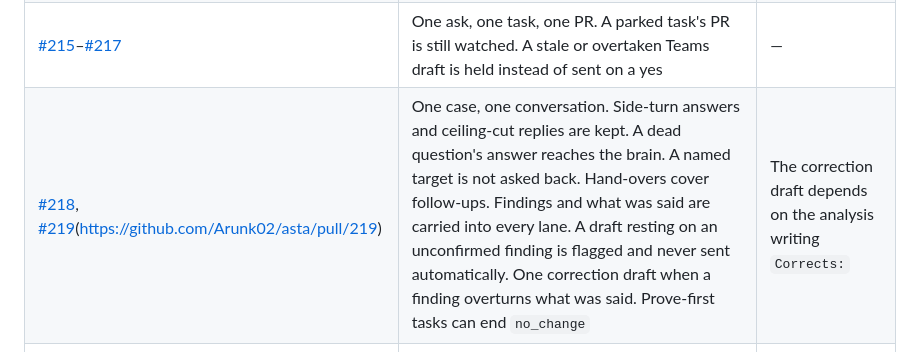
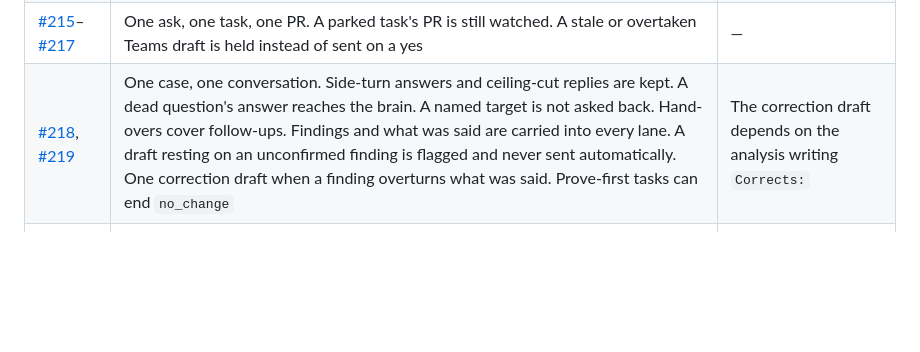
Before and after one commit to Arunk02/asta, a Markdown page: docs/asta-improvement/progress.md, the part around the change. GitHub-like rendering; blank space fills up the shorter version.

Commit message:
Fix a doubled link in the delivery record

```diff
--- a/docs/asta-improvement/progress.md
+++ b/docs/asta-improvement/progress.md
@@ -64,7 +64,7 @@ Each batch has a data backup in `data/backup-<date>-pre-<n>`. Every batch passed
 | [#211](https://github.com/Arunk02/asta/pull/211), [#212](https://github.com/Arunk02/asta/pull/212) | Versioned acceptance benchmark: 70 cases plus 22 authority gates, pass^3; v2 may verify a case by tests of the real code | — |
 | [#213](https://github.com/Arunk02/asta/pull/213), [#214](https://github.com/Arunk02/asta/pull/214) | Meeting prep from the meeting's own Teams thread; recap action items kept with owners. Learning sessions whose answers are graded against their source | — |
 | [#215](https://github.com/Arunk02/asta/pull/215)–[#217](https://github.com/Arunk02/asta/pull/217) | One ask, one task, one PR. A parked task's PR is still watched. A stale or overtaken Teams draft is held instead of sent on a yes | — |
-| [#218](https://github.com/Arunk02/asta/pull/218), [#219](https://github.com/Arunk02/asta/pull/219)(https://github.com/Arunk02/asta/pull/219) | One case, one conversation. Side-turn answers and ceiling-cut replies are kept. A dead question's answer reaches the brain. A named target is not asked back. Hand-overs cover follow-ups. Findings and what was said are carried into every lane. A draft resting on an unconfirmed finding is flagged and never sent automatically. One correction draft when a finding overturns what was said. Prove-first tasks can end `no_change` | The correction draft depends on the analysis writing `Corrects:` |
+| [#218](https://github.com/Arunk02/asta/pull/218), [#219](https://github.com/Arunk02/asta/pull/219) | One case, one conversation. Side-turn answers and ceiling-cut replies are kept. A dead question's answer reaches the brain. A named target is not asked back. Hand-overs cover follow-ups. Findings and what was said are carried into every lane. A draft resting on an unconfirmed finding is flagged and never sent automatically. One correction draft when a finding overturns what was said. Prove-first tasks can end `no_change` | The correction draft depends on the analysis writing `Corrects:` |
 | [#220](https://github.com/Arunk02/asta/pull/220) | A red SonarQube gate is read from Sonar (`ASTA_SONAR_TOKEN`): failing conditions, issues on the change and uncovered lines. The CI fix round plans from them | Needs his token in `.env`; without one it says so and stops |
 
 **Benchmark** (see `benchmark.md`):
```
